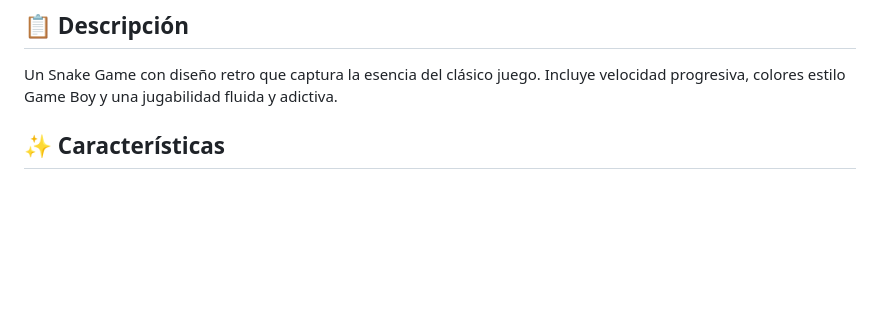
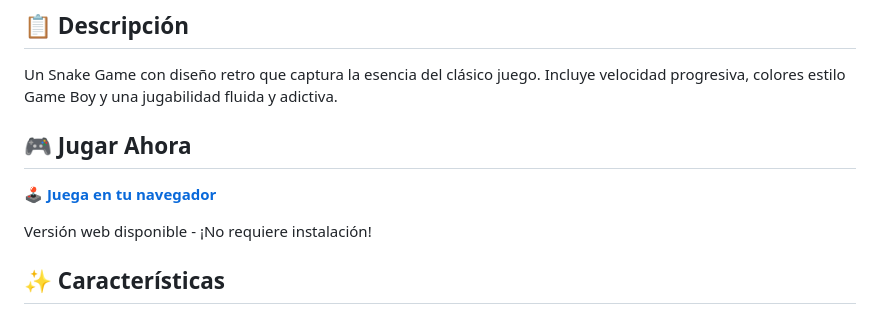
Before and after one commit to Alejo-Pueblas/SnakeGame, a Markdown page: README.md, the part around the change. GitHub-like rendering; blank space fills up the shorter version.

Commit message:
Update README with web game link

```diff
--- a/README.md
+++ b/README.md
@@ -9,6 +9,12 @@ Juego clásico de Snake con estética retro estilo Game Boy, implementado en Pyt
 ## 📋 Descripción
 
 Un Snake Game con diseño retro que captura la esencia del clásico juego. Incluye velocidad progresiva, colores estilo Game Boy y una jugabilidad fluida y adictiva.
+
+## 🎮 Jugar Ahora
+
+**[🕹️ Juega en tu navegador](https://alejo-pueblas.github.io/SnakeGame/)**
+
+Versión web disponible - ¡No requiere instalación!
 
 ## ✨ Características
 
```
